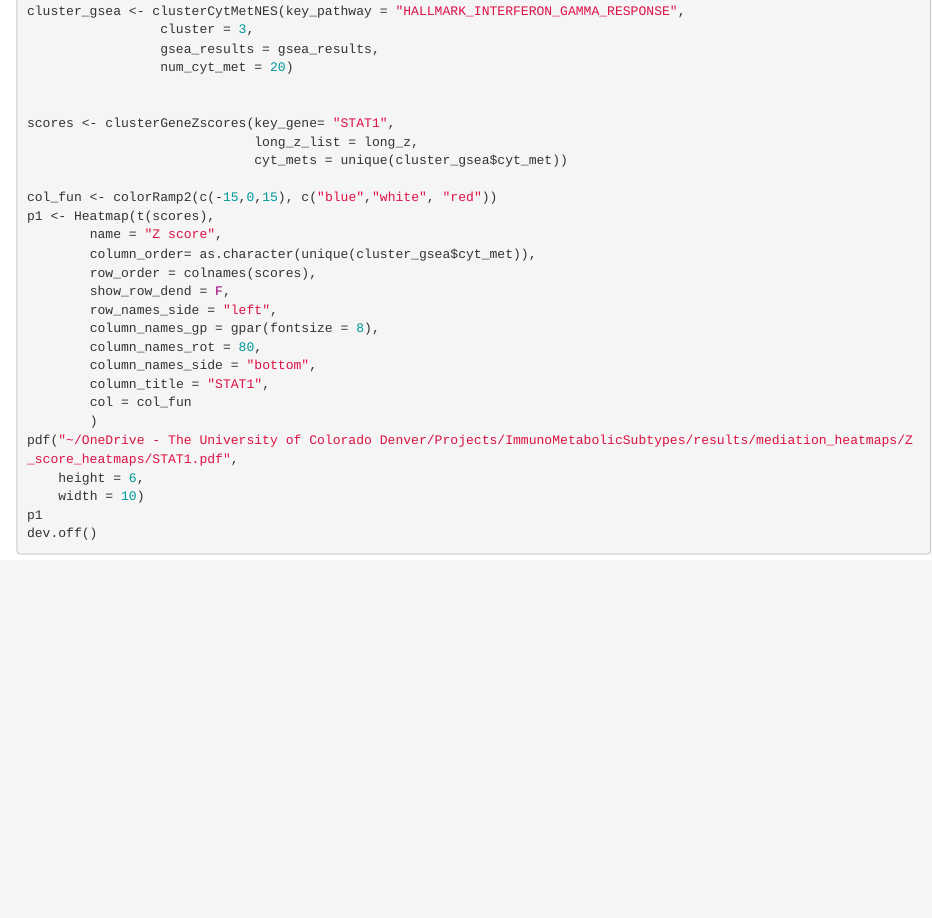
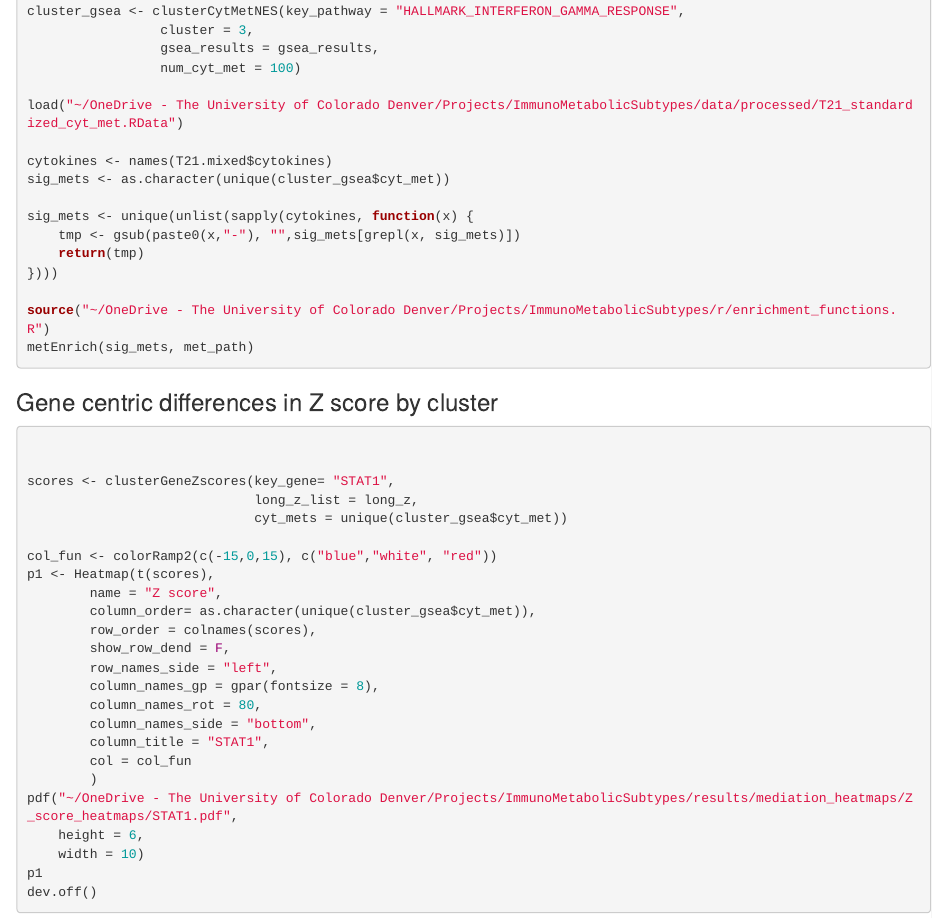
Before and after one commit to CostelloLab/ImmunoMetabolicSubtypes, an R Markdown document (docs/009_mediation_plots.Rmd): the page in a window 1100 px wide, from 9760 px down before the commit and from 9740 px down after it, so that both start at the same text. Rendered offline with R 4.5, knitr and Pandoc, with nearby package versions; some code elsewhere in the file could not run offline.

Commit message:
exploring metabolite class enrichment for mediation within clusters

````diff
--- a/docs/009_mediation_plots.Rmd
+++ b/docs/009_mediation_plots.Rmd
@@ -364,7 +364,29 @@ clusterDiffPlot(pathway = "HALLMARK_INTERFERON_GAMMA_RESPONSE",
 cluster_gsea <- clusterCytMetNES(key_pathway = "HALLMARK_INTERFERON_GAMMA_RESPONSE",
                  cluster = 3,
                  gsea_results = gsea_results,
-                 num_cyt_met = 20)
+                 num_cyt_met = 100)
+
+load("~/OneDrive - The University of Colorado Denver/Projects/ImmunoMetabolicSubtypes/data/processed/T21_standardized_cyt_met.RData")
+
+cytokines <- names(T21.mixed$cytokines)
+sig_mets <- as.character(unique(cluster_gsea$cyt_met))
+
+sig_mets <- unique(unlist(sapply(cytokines, function(x) {
+    tmp <- gsub(paste0(x,"-"), "",sig_mets[grepl(x, sig_mets)])
+    return(tmp)
+})))
+
+source("~/OneDrive - The University of Colorado Denver/Projects/ImmunoMetabolicSubtypes/r/enrichment_functions.R")
+metEnrich(sig_mets, met_path)
+
+```
+
+
+
+
+### Gene centric differences in Z score by cluster
+
+```r
 
 
 scores <- clusterGeneZscores(key_gene= "STAT1",
````
Also changed, not shown: docs/009_mediation_plots.Rmd (10 more changed lines).
